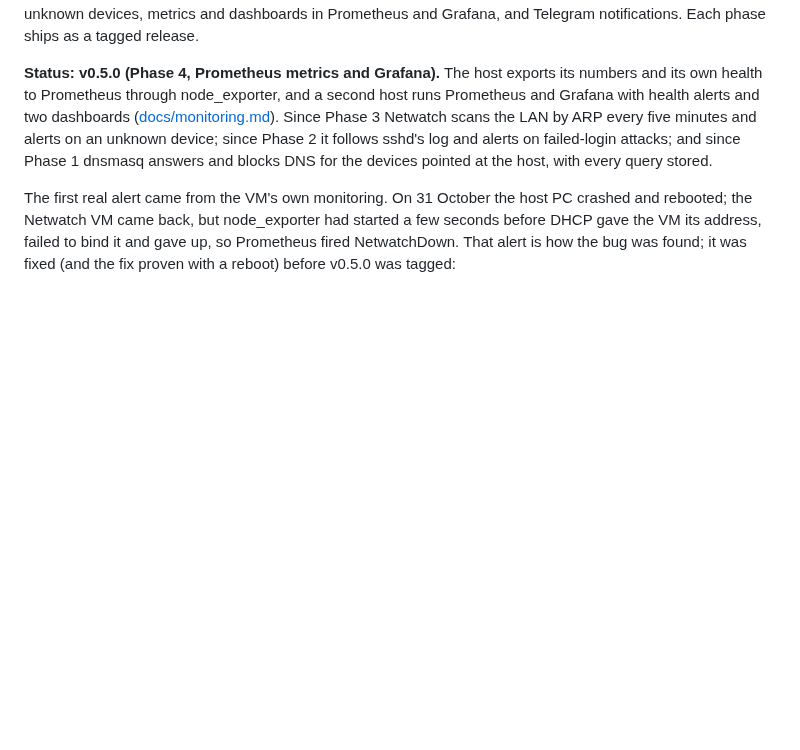
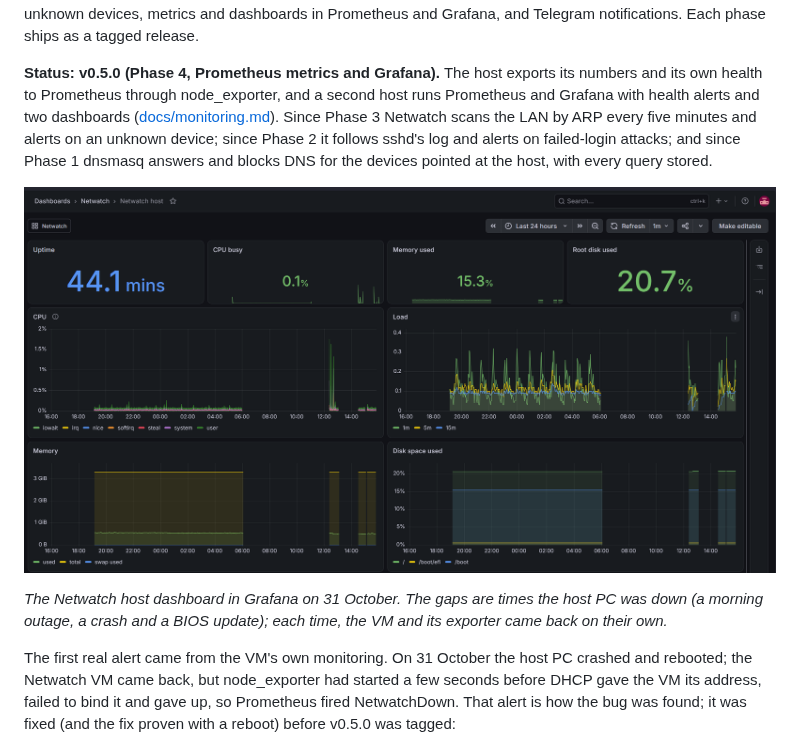
Before and after one commit to iMovingTarget/netwatch, a Markdown page: README.md, the part around the change. Drawn GitHub-style; pictures changed too: docs/grafana-netwatch-host.png (added); blank space fills up the shorter version.

Commit message:
docs: Grafana and Prometheus screenshots
The README opens with the Netwatch host dashboard over 24 hours of real data; its gaps are the host PC's outages on 31 October, and the caption says so. docs/monitoring.md shows the eleven health rules in Prometheus (all inactive) and the same dashboard. Screenshots by the owner, cropped and scaled; they show no addresses.

```diff
--- a/README.md
+++ b/README.md
@@ -11,6 +11,12 @@ with health alerts and two dashboards ([docs/monitoring.md](docs/monitoring.md))
 Netwatch scans the LAN by ARP every five minutes and alerts on an unknown device; since Phase 2
 it follows sshd's log and alerts on failed-login attacks; and since Phase 1 dnsmasq answers and
 blocks DNS for the devices pointed at the host, with every query stored.
+
+![Grafana: the Netwatch host dashboard over 24 hours](docs/grafana-netwatch-host.png)
+
+*The Netwatch host dashboard in Grafana on 31 October. The gaps are times the host PC was down (a
+morning outage, a crash and a BIOS update); each time, the VM and its exporter came back on their
+own.*
 
 The first real alert came from the VM's own monitoring. On 31 October the host PC crashed and
 rebooted; the Netwatch VM came back, but node_exporter had started a few seconds before DHCP gave
```
Also changed, not shown: docs/monitoring.md (+4 -0 lines), docs/prometheus-alerts.png (added).
